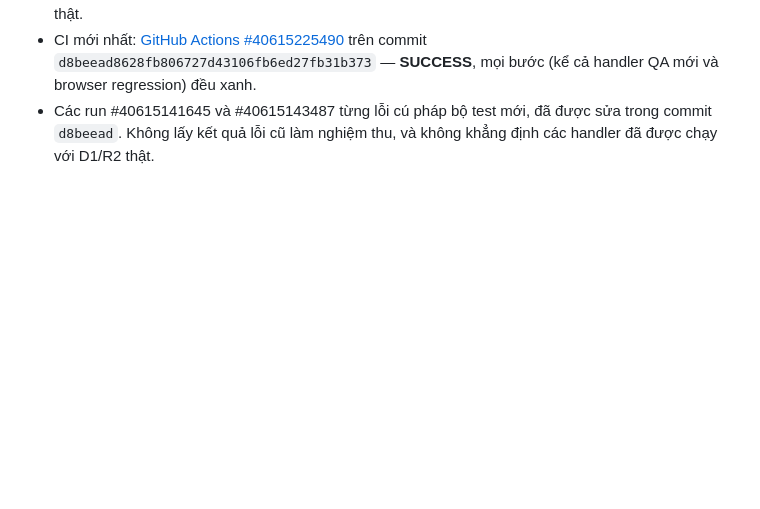
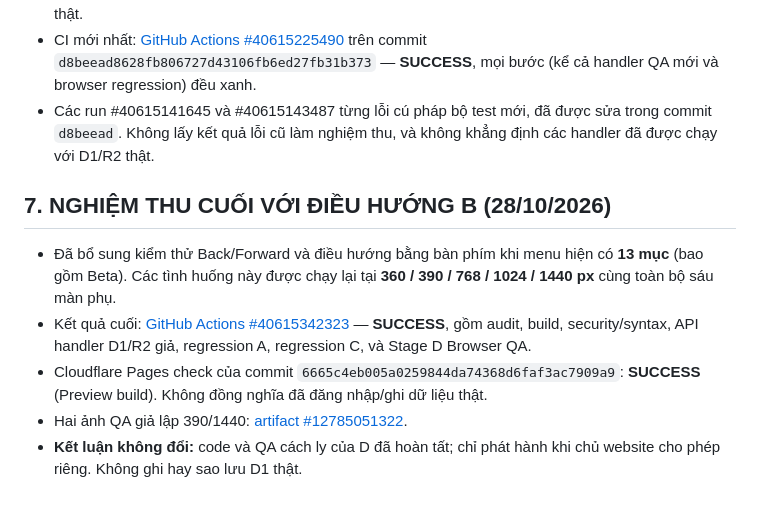
Before and after one commit to Gamevalentine/trainingbot-cloudflare, a Markdown page: docs/qa/admin-stage-d-adm07-09-acceptance.md, the part around the change. Rendered like a GitHub page; blank space fills up the shorter version.

Commit message:
ADM-09 final acceptance: 13 routes Back/Forward/keyboard, CI SUCCESS and Preview build evidence

```diff
--- a/docs/qa/admin-stage-d-adm07-09-acceptance.md
+++ b/docs/qa/admin-stage-d-adm07-09-acceptance.md
@@ -57,3 +57,12 @@ Không có công việc giai đoạn D nào đang chạy nền. Không merge/dep
 - Kiểm tra thiếu/sai token → **401 trước DB/R2**; Inbox GET với token giả → **200**, đồng thời phát hiện `CREATE TABLE IF NOT EXISTS` ngay ở GET (chỉ chạy trên DB giả). Đường dẫn media không hợp lệ → **400**; ảnh hợp lệ và phục hồi R2 giả → **200**, 1 lần put và 1 lần delete trên R2 giả, **0** thao tác lên R2 thật.
 - CI mới nhất: [GitHub Actions #40615225490](https://github.com/Gamevalentine/trainingbot-cloudflare/actions/runs/40615225490) trên commit `d8beead8628fb806727d43106fb6ed27fb31b373` — **SUCCESS**, mọi bước (kể cả handler QA mới và browser regression) đều xanh.
 - Các run #40615141645 và #40615143487 từng lỗi cú pháp bộ test mới, đã được sửa trong commit `d8beead`. Không lấy kết quả lỗi cũ làm nghiệm thu, và không khẳng định các handler đã được chạy với D1/R2 thật.
+
+
+## 7. NGHIỆM THU CUỐI VỚI ĐIỀU HƯỚNG B (28/10/2026)
+
+- Đã bổ sung kiểm thử Back/Forward và điều hướng bằng bàn phím khi menu hiện có **13 mục** (bao gồm Beta). Các tình huống này được chạy lại tại **360 / 390 / 768 / 1024 / 1440 px** cùng toàn bộ sáu màn phụ.
+- Kết quả cuối: [GitHub Actions #40615342323](https://github.com/Gamevalentine/trainingbot-cloudflare/actions/runs/40615342323) — **SUCCESS**, gồm audit, build, security/syntax, API handler D1/R2 giả, regression A, regression C, và Stage D Browser QA.
+- Cloudflare Pages check của commit `6665c4eb005a0259844da74368d6faf3ac7909a9`: **SUCCESS** (Preview build). Không đồng nghĩa đã đăng nhập/ghi dữ liệu thật.
+- Hai ảnh QA giả lập 390/1440: [artifact #12785051322](https://github.com/Gamevalentine/trainingbot-cloudflare/actions/runs/40615342323/artifacts/12785051322).
+- **Kết luận không đổi:** code và QA cách ly của D đã hoàn tất; chỉ phát hành khi chủ website cho phép riêng. Không ghi hay sao lưu D1 thật.
```
